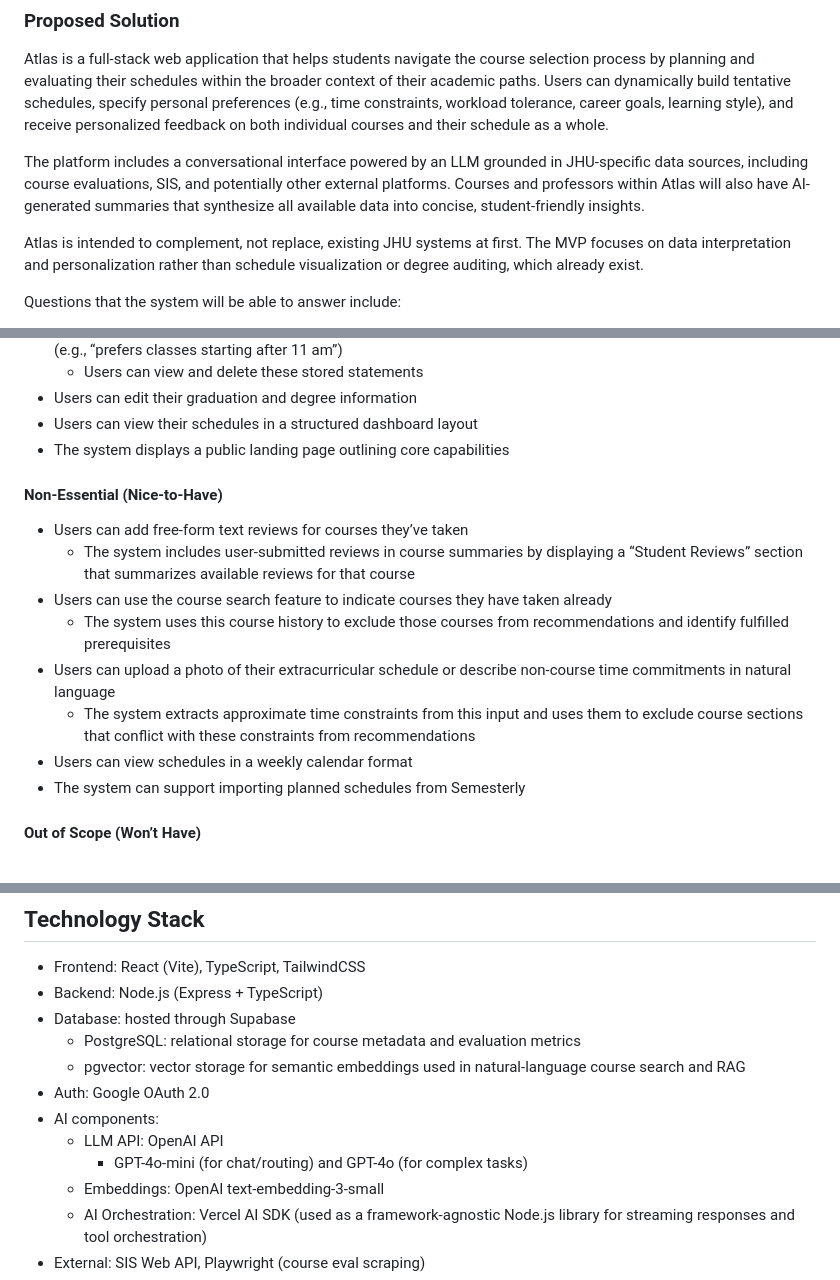
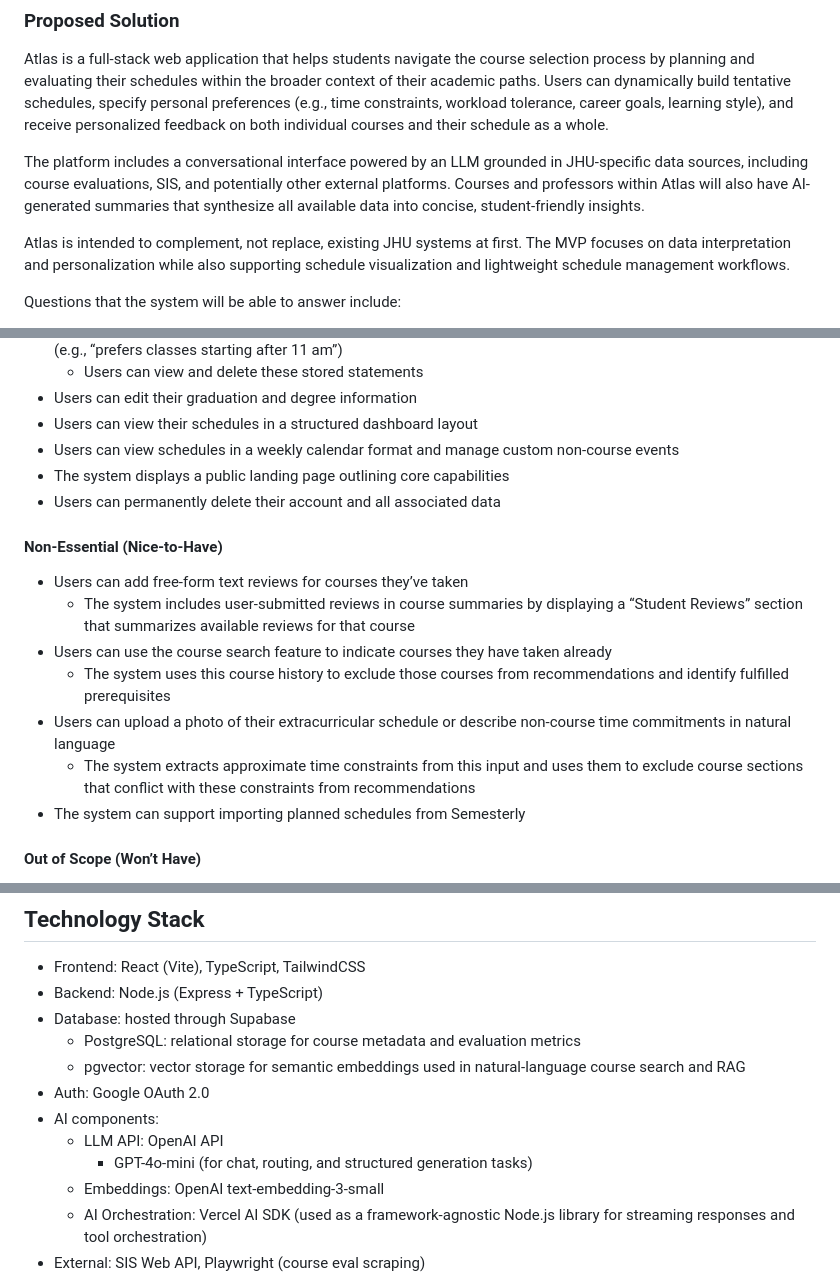
Before and after one commit to JunzheShi0702/atlas-course-assistant, a Markdown page: docs/product-requirements.md, 3 parts joined by grey strips. Rendered like a GitHub page.

```diff
--- a/docs/product-requirements.md
+++ b/docs/product-requirements.md
@@ -12,7 +12,7 @@ Atlas is a full-stack web application that helps students navigate the course se
 
 The platform includes a conversational interface powered by an LLM grounded in JHU-specific data sources, including course evaluations, SIS, and potentially other external platforms. Courses and professors within Atlas will also have AI-generated summaries that synthesize all available data into concise, student-friendly insights.
 
-Atlas is intended to complement, not replace, existing JHU systems at first. The MVP focuses on data interpretation and personalization rather than schedule visualization or degree auditing, which already exist.
+Atlas is intended to complement, not replace, existing JHU systems at first. The MVP focuses on data interpretation and personalization while also supporting schedule visualization and lightweight schedule management workflows.
 
 Questions that the system will be able to answer include:
 
@@ -75,7 +75,9 @@ Without the help of AI, students would have to independently search multiple pla
   - Users can view and delete these stored statements
 - Users can edit their graduation and degree information
 - Users can view their schedules in a structured dashboard layout
+- Users can view schedules in a weekly calendar format and manage custom non-course events
 - The system displays a public landing page outlining core capabilities
+- Users can permanently delete their account and all associated data
 
 #### Non-Essential (Nice-to-Have)
 
@@ -85,7 +87,6 @@ Without the help of AI, students would have to independently search multiple pla
   - The system uses this course history to exclude those courses from recommendations and identify fulfilled prerequisites
 - Users can upload a photo of their extracurricular schedule or describe non-course time commitments in natural language
   - The system extracts approximate time constraints from this input and uses them to exclude course sections that conflict with these constraints from recommendations
-- Users can view schedules in a weekly calendar format
 - The system can support importing planned schedules from Semesterly
 
 #### Out of Scope (Won’t Have)
@@ -145,7 +146,7 @@ Without the help of AI, students would have to independently search multiple pla
 - Auth: Google OAuth 2.0
 - AI components:
   - LLM API: OpenAI API
-    - GPT-4o-mini (for chat/routing) and GPT-4o (for complex tasks)
+    - GPT-4o-mini (for chat, routing, and structured generation tasks)
   - Embeddings: OpenAI text-embedding-3-small
   - AI Orchestration: Vercel AI SDK (used as a framework-agnostic Node.js library for streaming responses and tool orchestration)
 - External: SIS Web API, Playwright (course eval scraping)
```
Also changed, not shown: README.md (+14 -0 lines), agents.md (+9 -6 lines).
